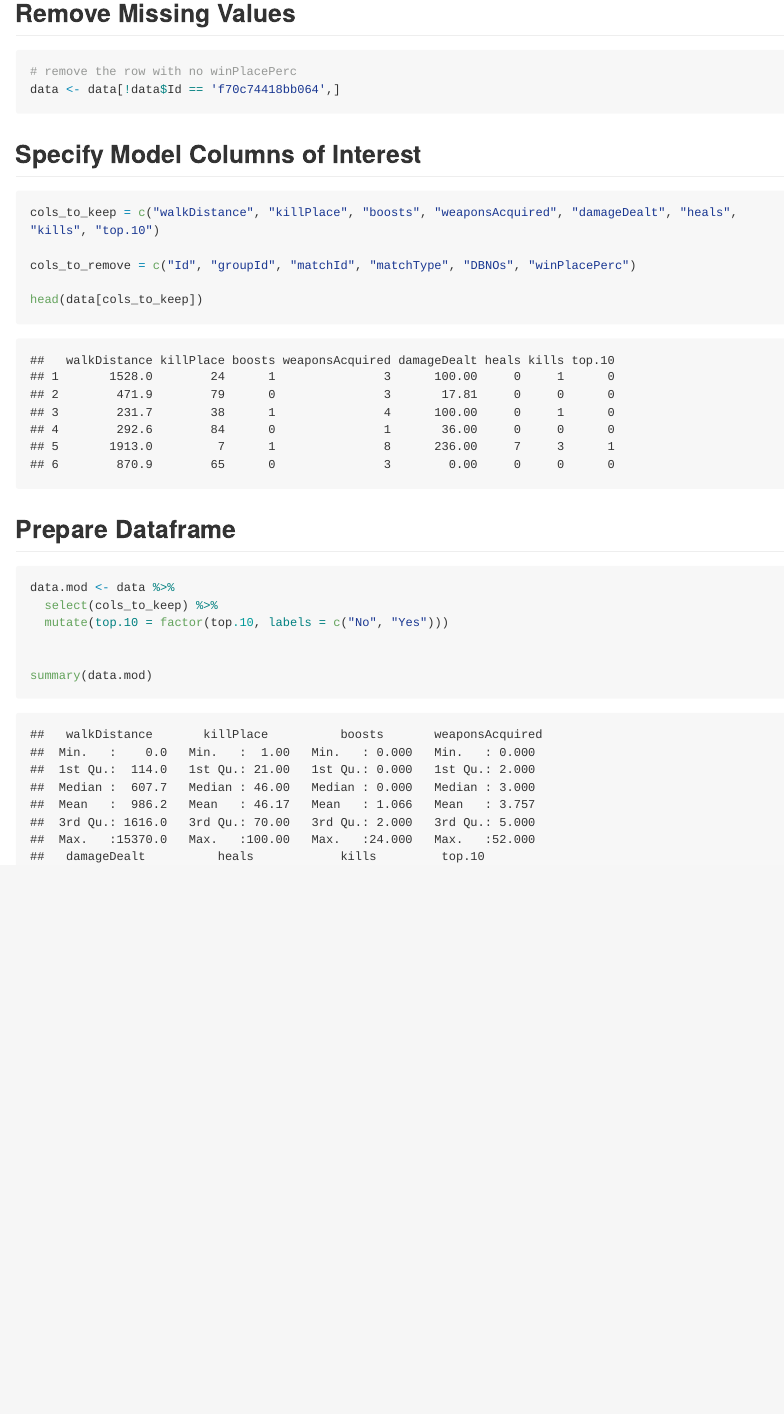
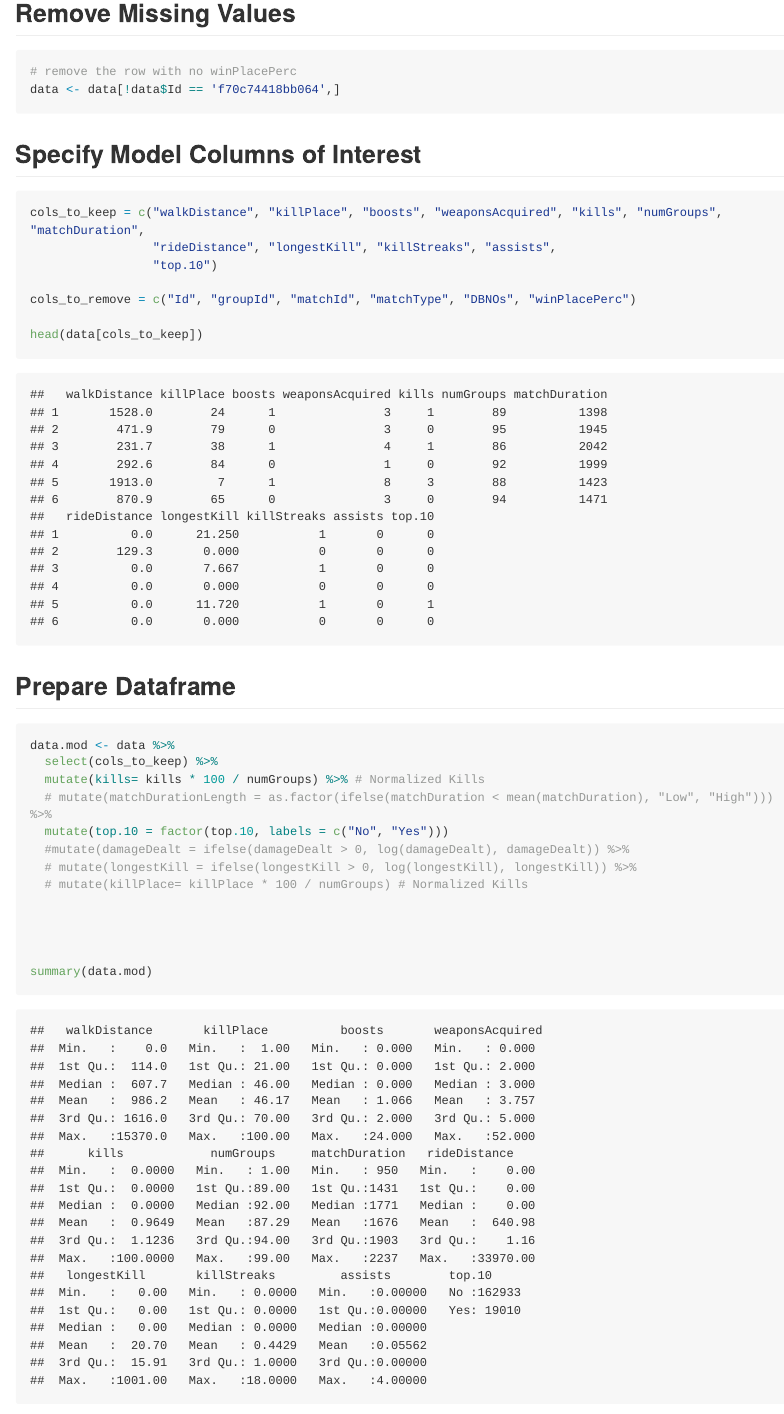
Before and after one commit to RobinsonCW/PUBGFinishPlacementAnalysis, an R Markdown document (src/objective_one/chance/logisticregression.Rmd): the page in a window 1100 px wide, from 2210 px down. The pictures show the output file src/objective_one/chance/logisticregression.md that the author committed with the source, drawn offline in the style of GitHub; long lines of code are wrapped.

Commit message:
update logistic model

````diff
--- a/src/objective_one/chance/logisticregression.Rmd
+++ b/src/objective_one/chance/logisticregression.Rmd
@@ -50,7 +50,9 @@ data <- data[!data$Id == 'f70c74418bb064',]
 ## Specify Model Columns of Interest
 
 ```{r data-significant-columns}
-cols_to_keep = c("walkDistance", "killPlace", "boosts", "weaponsAcquired", "damageDealt", "heals", "kills", "top.10")
+cols_to_keep = c("walkDistance", "killPlace", "boosts", "weaponsAcquired", "kills", "numGroups", "matchDuration",
+                 "rideDistance", "longestKill", "killStreaks", "assists",
+                 "top.10")
 
 cols_to_remove = c("Id", "groupId", "matchId", "matchType", "DBNOs", "winPlacePerc")
 
@@ -65,7 +67,14 @@ head(data[cols_to_keep])
 ```{r data-preparation}
 data.mod <- data %>%
   select(cols_to_keep) %>%
+  mutate(kills= kills * 100 / numGroups) %>% # Normalized Kills
+  # mutate(matchDurationLength = as.factor(ifelse(matchDuration < mean(matchDuration), "Low", "High"))) %>%
   mutate(top.10 = factor(top.10, labels = c("No", "Yes")))
+  #mutate(damageDealt = ifelse(damageDealt > 0, log(damageDealt), damageDealt)) %>%
+  # mutate(longestKill = ifelse(longestKill > 0, log(longestKill), longestKill)) %>%
+  # mutate(killPlace= killPlace * 100 / numGroups) # Normalized Kills
+
+
 
 
 summary(data.mod)
````
Also changed, not shown: src/objective_one/chance/logisticregression.md.
